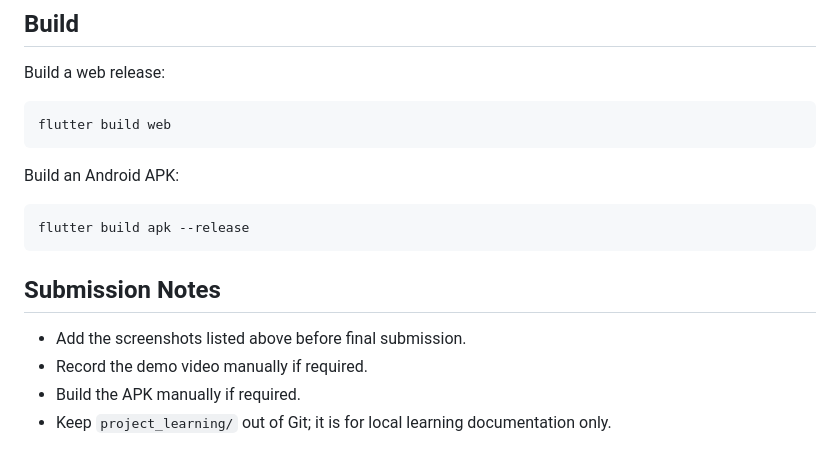
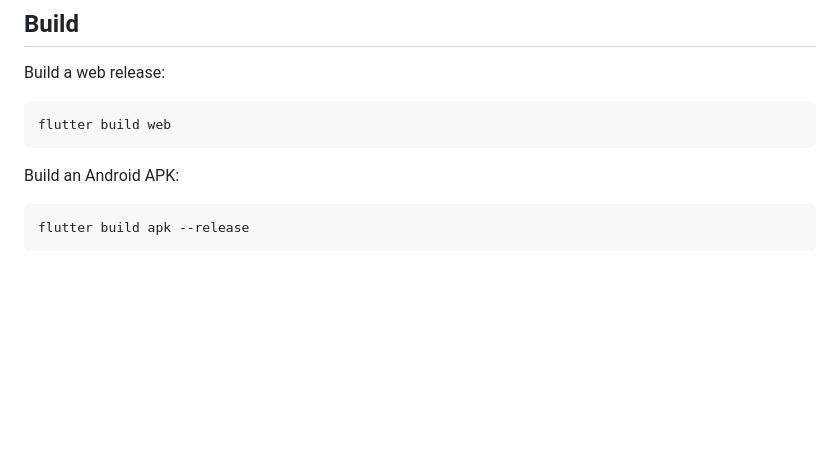
Before and after one commit to shivaygit4390/inventory_management_app, a Markdown page: README.md, the part around the change. GitHub-like rendering; blank space fills up the shorter version.

Commit message:
docs: polish README for submission

````diff
--- a/README.md
+++ b/README.md
@@ -184,10 +184,3 @@ Build an Android APK:
 ```bash
 flutter build apk --release
 ```
-
-## Submission Notes
-
-- Add the screenshots listed above before final submission.
-- Record the demo video manually if required.
-- Build the APK manually if required.
-- Keep `project_learning/` out of Git; it is for local learning documentation only.
````
